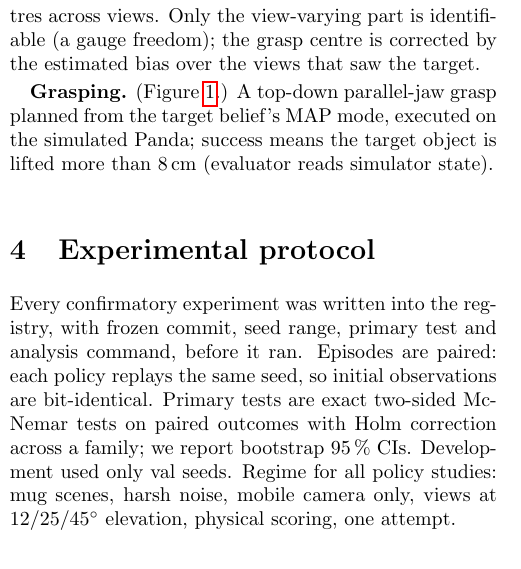
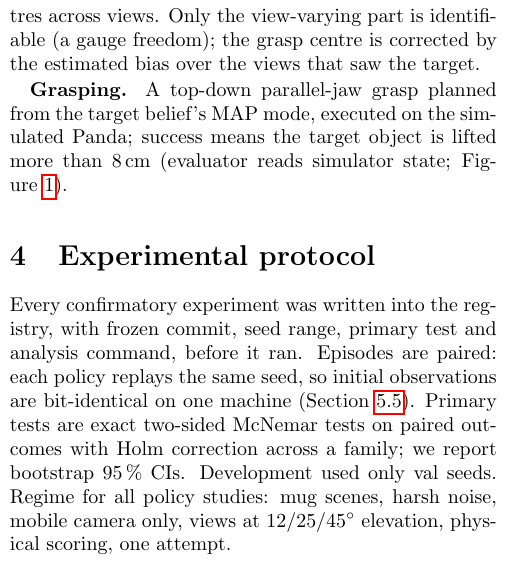
Before and after one commit to parammadan/belief-3d, a LaTeX paper (paper/main.tex): part of one column of page 2 of 4, cut so that both start at the same text. Compiled offline with pdfLaTeX.

Commit message:
paper: qualify replay claim

```diff
--- a/paper/main.tex
+++ b/paper/main.tex
@@ -114,14 +114,14 @@ lower the expected failure, plus a travel cost ($\lambda=0.005$).
 matched track centres across views. Only the view-varying part is identifiable (a gauge freedom);
 the grasp centre is corrected by the estimated bias over the views that saw the target.
 
-\textbf{Grasping.} (Figure~\ref{fig:episode}.) A top-down parallel-jaw grasp planned from the target belief's MAP mode,
+\textbf{Grasping.} A top-down parallel-jaw grasp planned from the target belief's MAP mode,
 executed on the simulated Panda; success means the target object is lifted more than 8\,cm
-(evaluator reads simulator state).
+(evaluator reads simulator state; Figure~\ref{fig:episode}).
 
 \section{Experimental protocol}
 Every confirmatory experiment was written into the registry, with frozen commit, seed range,
 primary test and analysis command, before it ran. Episodes are paired: each policy replays the
-same seed, so initial observations are bit-identical. Primary tests are exact two-sided McNemar
+same seed, so initial observations are bit-identical on one machine (Section~\ref{sec:m8}). Primary tests are exact two-sided McNemar
 tests on paired outcomes with Holm correction across a family; we report bootstrap 95\,\% CIs.
 Development used only val seeds. Regime for all policy studies: mug scenes, harsh noise, mobile
 camera only, views at 12/25/45$^\circ$ elevation, physical scoring, one attempt.
```
